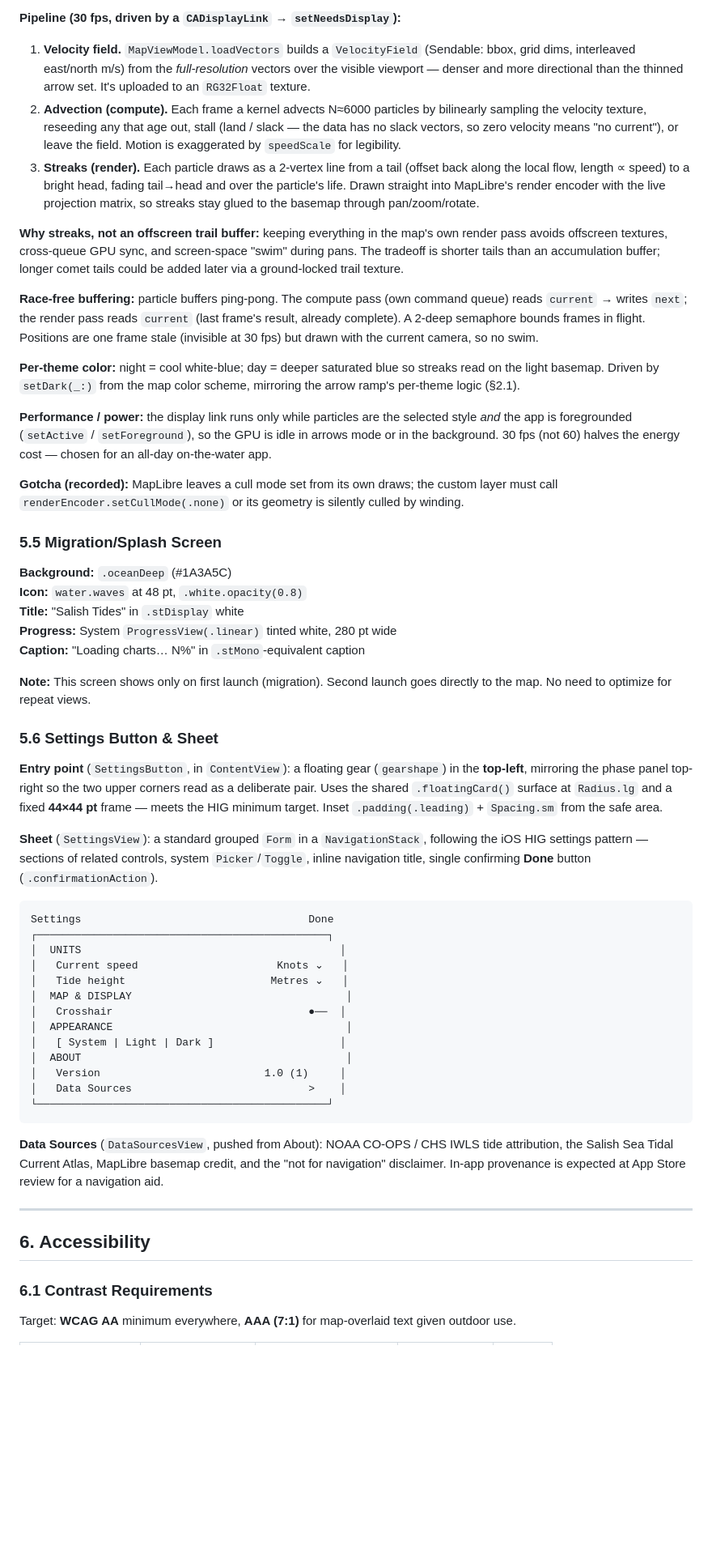
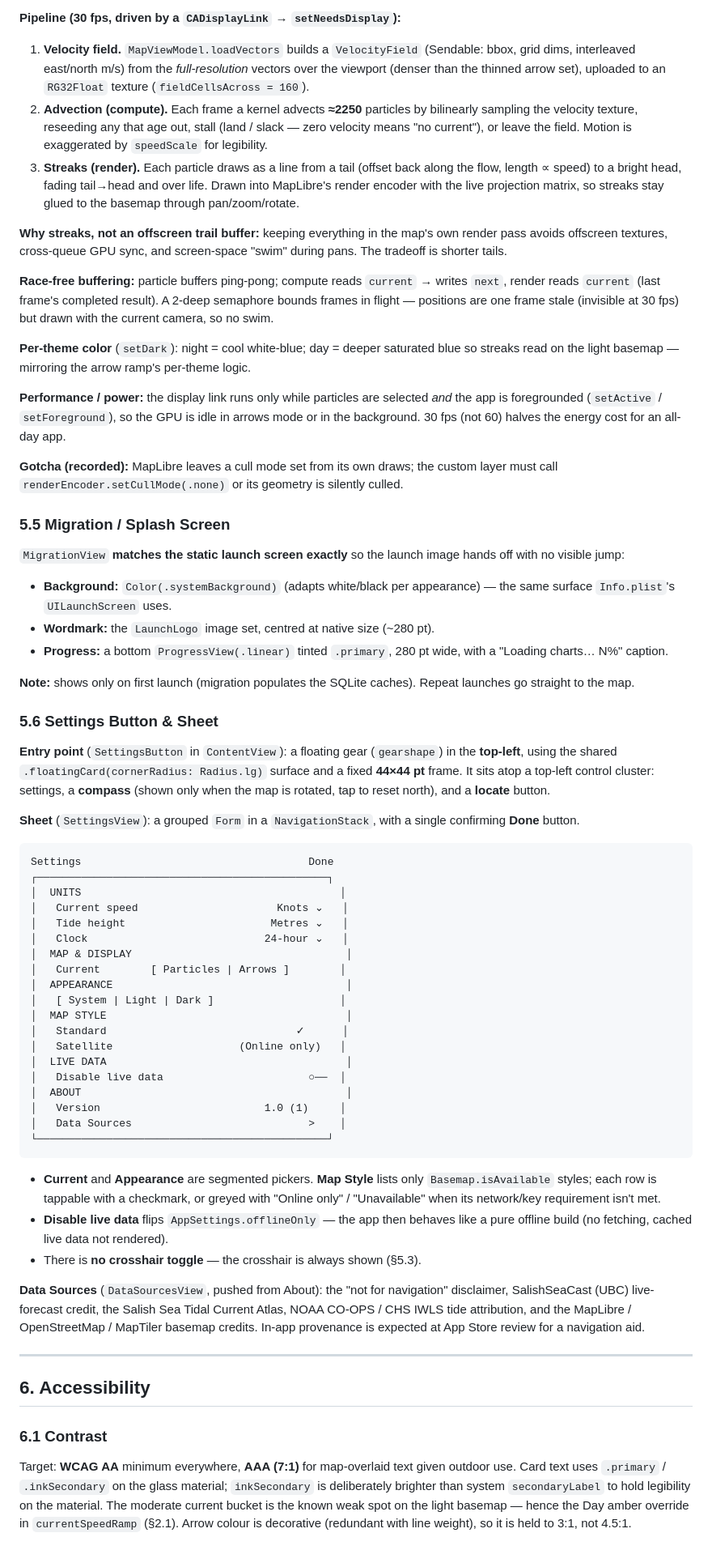
Before and after one commit to bwillem/salish-tides, a Markdown page: DESIGN.md, the part around one of its changes. Shown at 81% size. Rendered like a GitHub page; blank space fills up the shorter version.

````diff
--- a/DESIGN.md
+++ b/DESIGN.md
@@ -350,41 +394,60 @@ The default current display is an animated GPU particle field — flowing "comet
 
 **Pipeline (30 fps, driven by a `CADisplayLink` → `setNeedsDisplay`):**
-1. **Velocity field.** `MapViewModel.loadVectors` builds a `VelocityField` (Sendable: bbox, grid dims, interleaved east/north m/s) from the *full-resolution* vectors over the visible viewport — denser and more directional than the thinned arrow set. It's uploaded to an `RG32Float` texture.
-2. **Advection (compute).** Each frame a kernel advects N≈6000 particles by bilinearly sampling the velocity texture, reseeding any that age out, stall (land / slack — the data has no slack vectors, so zero velocity means "no current"), or leave the field. Motion is exaggerated by `speedScale` for legibility.
-3. **Streaks (render).** Each particle draws as a 2-vertex line from a tail (offset back along the local flow, length ∝ speed) to a bright head, fading tail→head and over the particle's life. Drawn straight into MapLibre's render encoder with the live projection matrix, so streaks stay glued to the basemap through pan/zoom/rotate.
+1. **Velocity field.** `MapViewModel.loadVectors` builds a `VelocityField` (Sendable:
+   bbox, grid dims, interleaved east/north m/s) from the *full-resolution* vectors
+   over the viewport (denser than the thinned arrow set), uploaded to an `RG32Float`
+   texture (`fieldCellsAcross = 160`).
+2. **Advection (compute).** Each frame a kernel advects **≈2250** particles by
+   bilinearly sampling the velocity texture, reseeding any that age out, stall
+   (land / slack — zero velocity means "no current"), or leave the field. Motion is
+   exaggerated by `speedScale` for legibility.
+3. **Streaks (render).** Each particle draws as a line from a tail (offset back along
+   the flow, length ∝ speed) to a bright head, fading tail→head and over life. Drawn
+   into MapLibre's render encoder with the live projection matrix, so streaks stay
+   glued to the basemap through pan/zoom/rotate.
 
-**Why streaks, not an offscreen trail buffer:** keeping everything in the map's own render pass avoids offscreen textures, cross-queue GPU sync, and screen-space "swim" during pans. The tradeoff is shorter tails than an accumulation buffer; longer comet tails could be added later via a ground-locked trail texture.
+**Why streaks, not an offscreen trail buffer:** keeping everything in the map's own
+render pass avoids offscreen textures, cross-queue GPU sync, and screen-space "swim"
+during pans. The tradeoff is shorter tails.
 
-**Race-free buffering:** particle buffers ping-pong. The compute pass (own command queue) reads `current` → writes `next`; the render pass reads `current` (last frame's result, already complete). A 2-deep semaphore bounds frames in flight. Positions are one frame stale (invisible at 30 fps) but drawn with the current camera, so no swim.
+**Race-free buffering:** particle buffers ping-pong; compute reads `current` → writes
+`next`, render reads `current` (last frame's completed result). A 2-deep semaphore
+bounds frames in flight — positions are one frame stale (invisible at 30 fps) but
+drawn with the current camera, so no swim.
 
-**Per-theme color:** night = cool white-blue; day = deeper saturated blue so streaks read on the light basemap. Driven by `setDark(_:)` from the map color scheme, mirroring the arrow ramp's per-theme logic (§2.1).
+**Per-theme color** (`setDark`): night = cool white-blue; day = deeper saturated blue
+so streaks read on the light basemap — mirroring the arrow ramp's per-theme logic.
 
-**Performance / power:** the display link runs only while particles are the selected style *and* the app is foregrounded (`setActive` / `setForeground`), so the GPU is idle in arrows mode or in the background. 30 fps (not 60) halves the energy cost — chosen for an all-day on-the-water app.
+**Performance / power:** the display link runs only while particles are selected *and*
+the app is foregrounded (`setActive` / `setForeground`), so the GPU is idle in arrows
+mode or in the background. 30 fps (not 60) halves the energy cost for an all-day app.
 
-**Gotcha (recorded):** MapLibre leaves a cull mode set from its own draws; the custom layer must call `renderEncoder.setCullMode(.none)` or its geometry is silently culled by winding.
+**Gotcha (recorded):** MapLibre leaves a cull mode set from its own draws; the custom
+layer must call `renderEncoder.setCullMode(.none)` or its geometry is silently culled.
 
-### 5.5 Migration/Splash Screen
+### 5.5 Migration / Splash Screen
 
-**Background:** `.oceanDeep` (#1A3A5C)
-**Icon:** `water.waves` at 48 pt, `.white.opacity(0.8)`
-**Title:** "Salish Tides" in `.stDisplay` white
-**Progress:** System `ProgressView(.linear)` tinted white, 280 pt wide
-**Caption:** "Loading charts… N%" in `.stMono`-equivalent caption
+`MigrationView` **matches the static launch screen exactly** so the launch image
+hands off with no visible jump:
+- **Background:** `Color(.systemBackground)` (adapts white/black per appearance) —
+  the same surface `Info.plist`'s `UILaunchScreen` uses.
+- **Wordmark:** the `LaunchLogo` image set, centred at native size (~280 pt).
+- **Progress:** a bottom `ProgressView(.linear)` tinted `.primary`, 280 pt wide, with
+  a "Loading charts… N%" caption.
 
-**Note:** This screen shows only on first launch (migration). Second launch goes directly to the map. No need to optimize for repeat views.
+**Note:** shows only on first launch (migration populates the SQLite caches).
+Repeat launches go straight to the map.
 
 ### 5.6 Settings Button & Sheet
 
-**Entry point** (`SettingsButton`, in `ContentView`): a floating gear
-(`gearshape`) in the **top-left**, mirroring the phase panel top-right so the two
-upper corners read as a deliberate pair. Uses the shared `.floatingCard()`
-surface at `Radius.lg` and a fixed **44×44 pt** frame — meets the HIG minimum
-target. Inset `.padding(.leading)` + `Spacing.sm` from the safe area.
+**Entry point** (`SettingsButton` in `ContentView`): a floating gear (`gearshape`)
+in the **top-left**, using the shared `.floatingCard(cornerRadius: Radius.lg)`
+surface and a fixed **44×44 pt** frame. It sits atop a top-left control cluster:
+settings, a **compass** (shown only when the map is rotated, tap to reset north),
+and a **locate** button.
 
-**Sheet** (`SettingsView`): a standard grouped `Form` in a `NavigationStack`,
-following the iOS HIG settings pattern — sections of related controls, system
-`Picker`/`Toggle`, inline navigation title, single confirming **Done** button
-(`.confirmationAction`).
+**Sheet** (`SettingsView`): a grouped `Form` in a `NavigationStack`, with a single
+confirming **Done** button.
 
 ```
 Settings                                    Done
@@ -392,26 +455,45 @@ Settings                                    Done
 │  UNITS                                         │
 │   Current speed                      Knots ⌄   │
 │   Tide height                       Metres ⌄   │
+│   Clock                            24-hour ⌄   │
 │  MAP & DISPLAY                                  │
-│   Crosshair                               ●──  │
+│   Current        [ Particles | Arrows ]        │
 │  APPEARANCE                                     │
 │   [ System | Light | Dark ]                    │
+│  MAP STYLE                                      │
+│   Standard                              ✓      │
+│   Satellite                    (Online only)   │
+│  LIVE DATA                                      │
+│   Disable live data                       ○──  │
 │  ABOUT                                          │
 │   Version                          1.0 (1)     │
 │   Data Sources                            >    │
 └──────────────────────────────────────────────┘
 ```
 
-**Data Sources** (`DataSourcesView`, pushed from About): NOAA CO-OPS / CHS IWLS
-tide attribution, the Salish Sea Tidal Current Atlas, MapLibre basemap credit, and the
-"not for navigation" disclaimer. In-app provenance is expected at App Store
-review for a navigation aid.
+- **Current** and **Appearance** are segmented pickers. **Map Style** lists only
+  `Basemap.isAvailable` styles; each row is tappable with a checkmark, or greyed
+  with "Online only" / "Unavailable" when its network/key requirement isn't met.
+- **Disable live data** flips `AppSettings.offlineOnly` — the app then behaves like
+  a pure offline build (no fetching, cached live data not rendered).
+- There is **no crosshair toggle** — the crosshair is always shown (§5.3).
+
+**Data Sources** (`DataSourcesView`, pushed from About): the "not for navigation"
+disclaimer, SalishSeaCast (UBC) live-forecast credit, the Salish Sea Tidal Current
+Atlas, NOAA CO-OPS / CHS IWLS tide attribution, and the MapLibre / OpenStreetMap /
+MapTiler basemap credits. In-app provenance is expected at App Store review for a
+navigation aid.
 
 ---
 
 ## 6. Accessibility
 
-### 6.1 Contrast Requirements
+### 6.1 Contrast
 
-Target: **WCAG AA** minimum everywhere, **AAA (7:1)** for map-overlaid text given outdoor use.
+Target: **WCAG AA** minimum everywhere, **AAA (7:1)** for map-overlaid text given
+outdoor use. Card text uses `.primary` / `.inkSecondary` on the glass material;
+`inkSecondary` is deliberately brighter than system `secondaryLabel` to hold
+legibility on the material. The moderate current bucket is the known weak spot on
+the light basemap — hence the Day amber override in `currentSpeedRamp` (§2.1). Arrow
+colour is decorative (redundant with line weight), so it is held to 3:1, not 4.5:1.
 
````
Also changed, not shown: other parts of DESIGN.md (+305 -255 lines), CLAUDE.md (added, +80 -0 lines).
